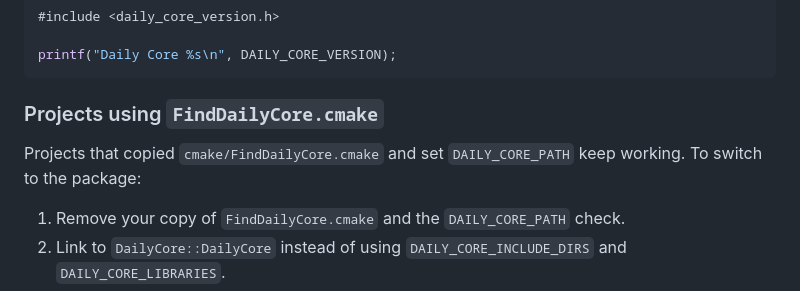
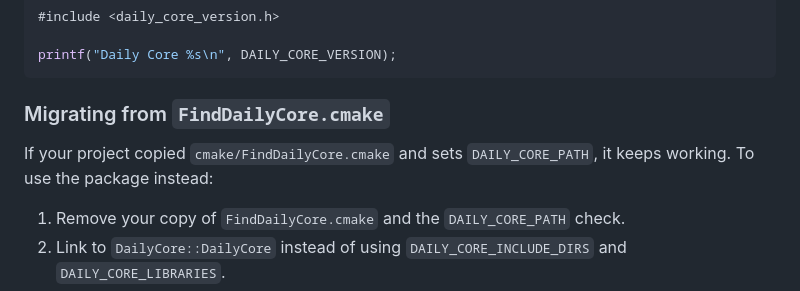
Before and after one commit to daily-co/daily-core-sdk, a Markdown page: README.md, the part around the change. GitHub-like rendering.

Commit message:
README: call the FindDailyCore.cmake section "Migrating from"

````diff
--- a/README.md
+++ b/README.md
@@ -57,10 +57,10 @@ code:
 printf("Daily Core %s\n", DAILY_CORE_VERSION);
 ```
 
-### Projects using `FindDailyCore.cmake`
+### Migrating from `FindDailyCore.cmake`
 
-Projects that copied `cmake/FindDailyCore.cmake` and set `DAILY_CORE_PATH`
-keep working. To switch to the package:
+If your project copied `cmake/FindDailyCore.cmake` and sets `DAILY_CORE_PATH`,
+it keeps working. To use the package instead:
 
 1. Remove your copy of `FindDailyCore.cmake` and the `DAILY_CORE_PATH` check.
 2. Link to `DailyCore::DailyCore` instead of using `DAILY_CORE_INCLUDE_DIRS`
````
